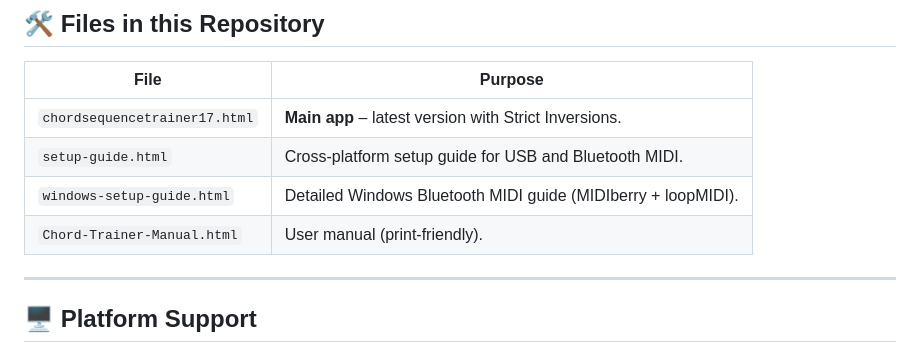
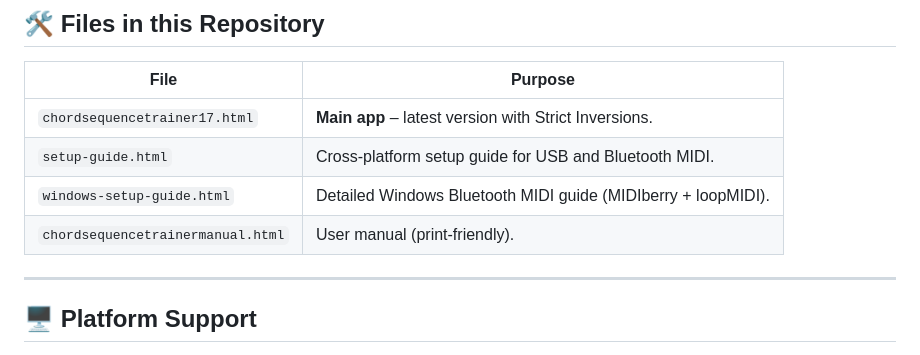
Before and after one commit to micfe21/Chord-trainer, a Markdown page: README.md, the part around the change. Rendered like a GitHub page.

```diff
--- a/README.md
+++ b/README.md
@@ -59,7 +59,7 @@ Whether you're a *music student, an accompanist, or a jazz pianist, this trainer
 | `chordsequencetrainer17.html` | **Main app** – latest version with Strict Inversions. |
 | `setup-guide.html` | Cross‑platform setup guide for USB and Bluetooth MIDI. |
 | `windows-setup-guide.html` | Detailed Windows Bluetooth MIDI guide (MIDIberry + loopMIDI). |
-| `Chord-Trainer-Manual.html` | User manual (print‑friendly). |
+| `chordsequencetrainermanual.html` | User manual (print‑friendly). |
 
 ---
 
```
